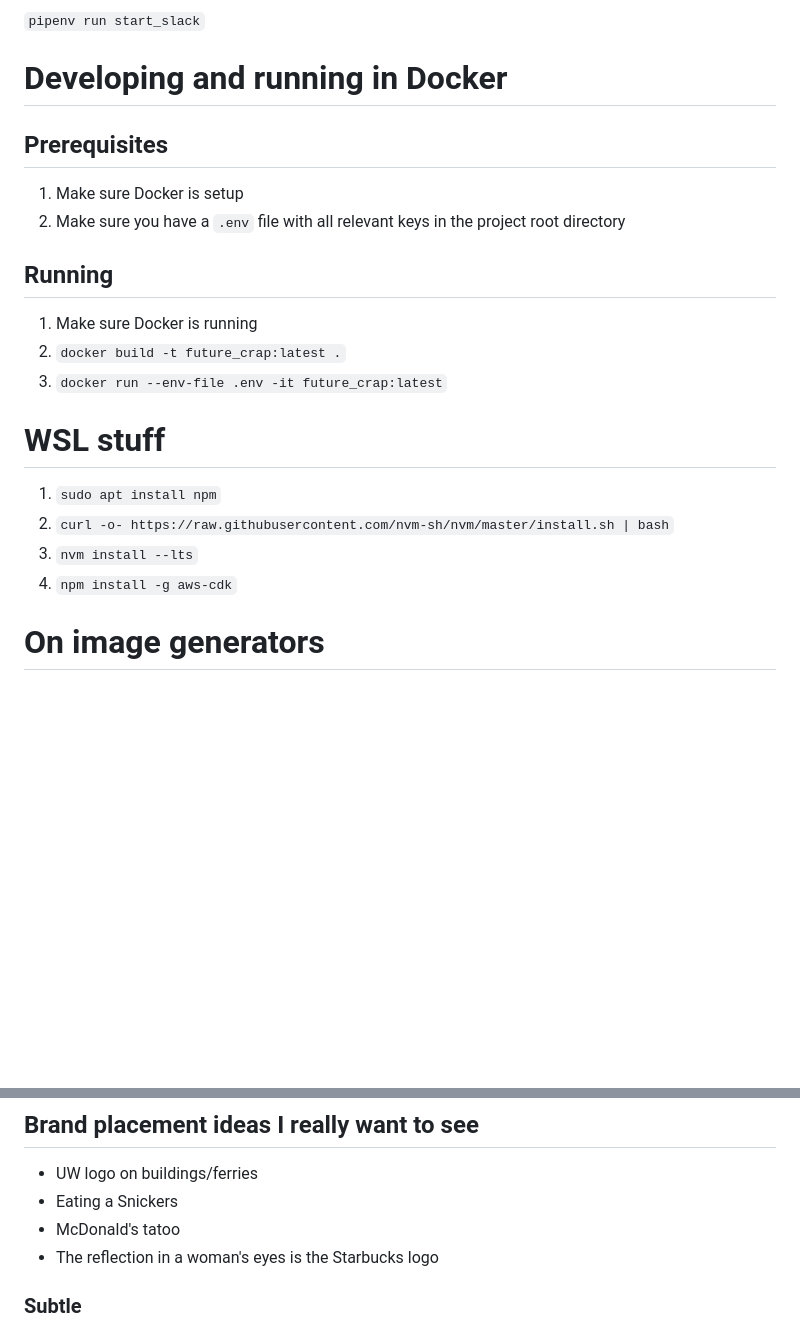
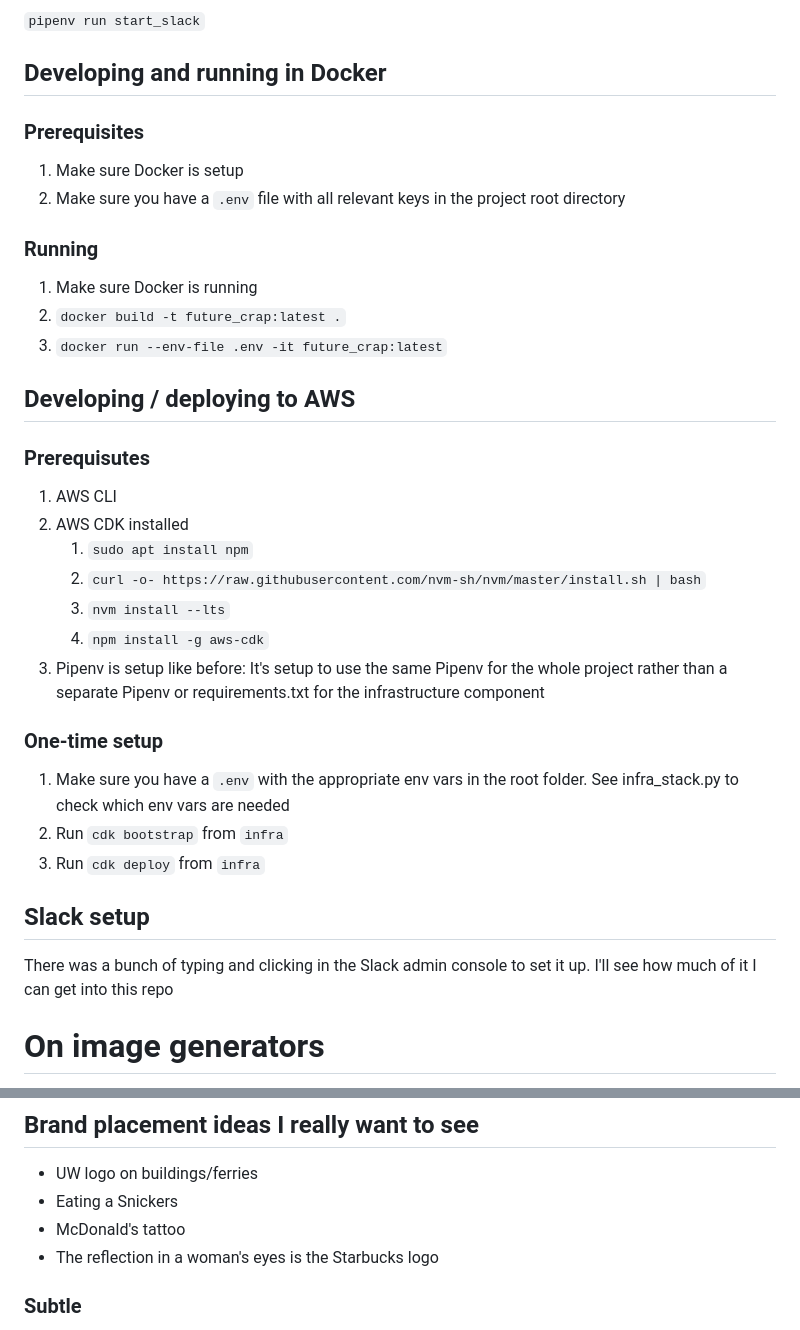
Before and after one commit to ktrnka/branded-image-gen-service, a Markdown page: README.md, 2 parts joined by grey strips. Rendered like a GitHub page; blank space fills up the shorter version.

```diff
--- a/README.md
+++ b/README.md
@@ -34,25 +56,40 @@ Specific inspirations and motivations:
 
 `pipenv run start_slack`
 
-# Developing and running in Docker
+## Developing and running in Docker
 
-## Prerequisites
+### Prerequisites
 
 1. Make sure Docker is setup
 2. Make sure you have a `.env` file with all relevant keys in the project root directory
 
-## Running
+### Running
 
 1. Make sure Docker is running
 2. `docker build -t future_crap:latest .`
 3. `docker run --env-file .env -it future_crap:latest`
 
-# WSL stuff
+## Developing / deploying to AWS
 
-1. `sudo apt install npm`
-2. `curl -o- https://raw.githubusercontent.com/nvm-sh/nvm/master/install.sh | bash`
-3. `nvm install --lts`
-4. `npm install -g aws-cdk`
+### Prerequisutes
+
+1. AWS CLI
+1. AWS CDK installed
+    1. `sudo apt install npm`
+    1. `curl -o- https://raw.githubusercontent.com/nvm-sh/nvm/master/install.sh | bash`
+    1. `nvm install --lts`
+    1. `npm install -g aws-cdk`
+1. Pipenv is setup like before: It's setup to use the same Pipenv for the whole project rather than a separate Pipenv or requirements.txt for the infrastructure component
+
+### One-time setup
+
+1. Make sure you have a `.env` with the appropriate env vars in the root folder. See infra_stack.py to check which env vars are needed
+1. Run `cdk bootstrap` from `infra`
+1. Run `cdk deploy` from `infra`
+
+## Slack setup
+
+There was a bunch of typing and clicking in the Slack admin console to set it up. I'll see how much of it I can get into this repo
 
 # On image generators
 
@@ -91,7 +128,7 @@ Specific inspirations and motivations:
 
 - UW logo on buildings/ferries
 - Eating a Snickers
-- McDonald's tatoo
+- McDonald's tattoo
 - The reflection in a woman's eyes is the Starbucks logo
 
 ### Subtle
```
Also changed, not shown: other parts of README.md (+35 -13 lines).
